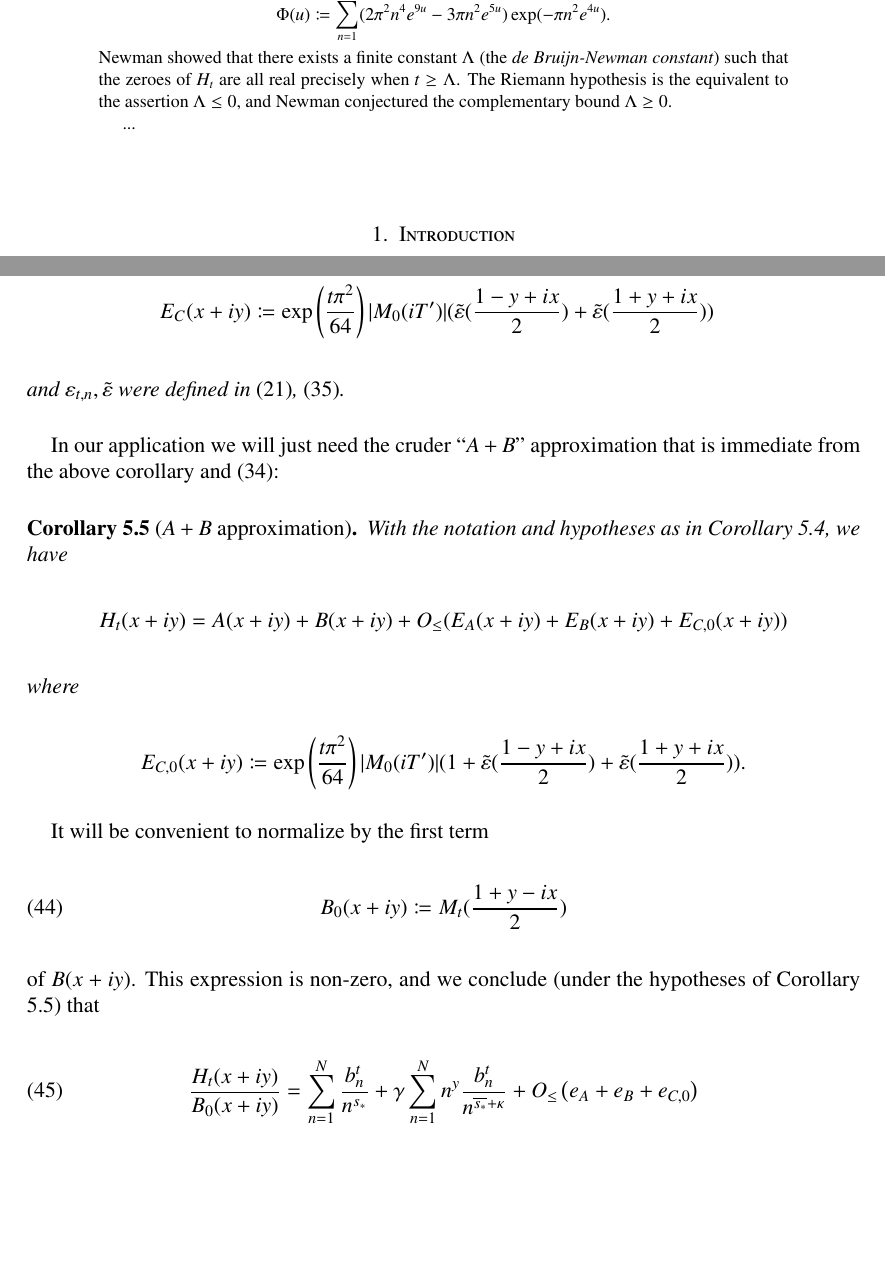
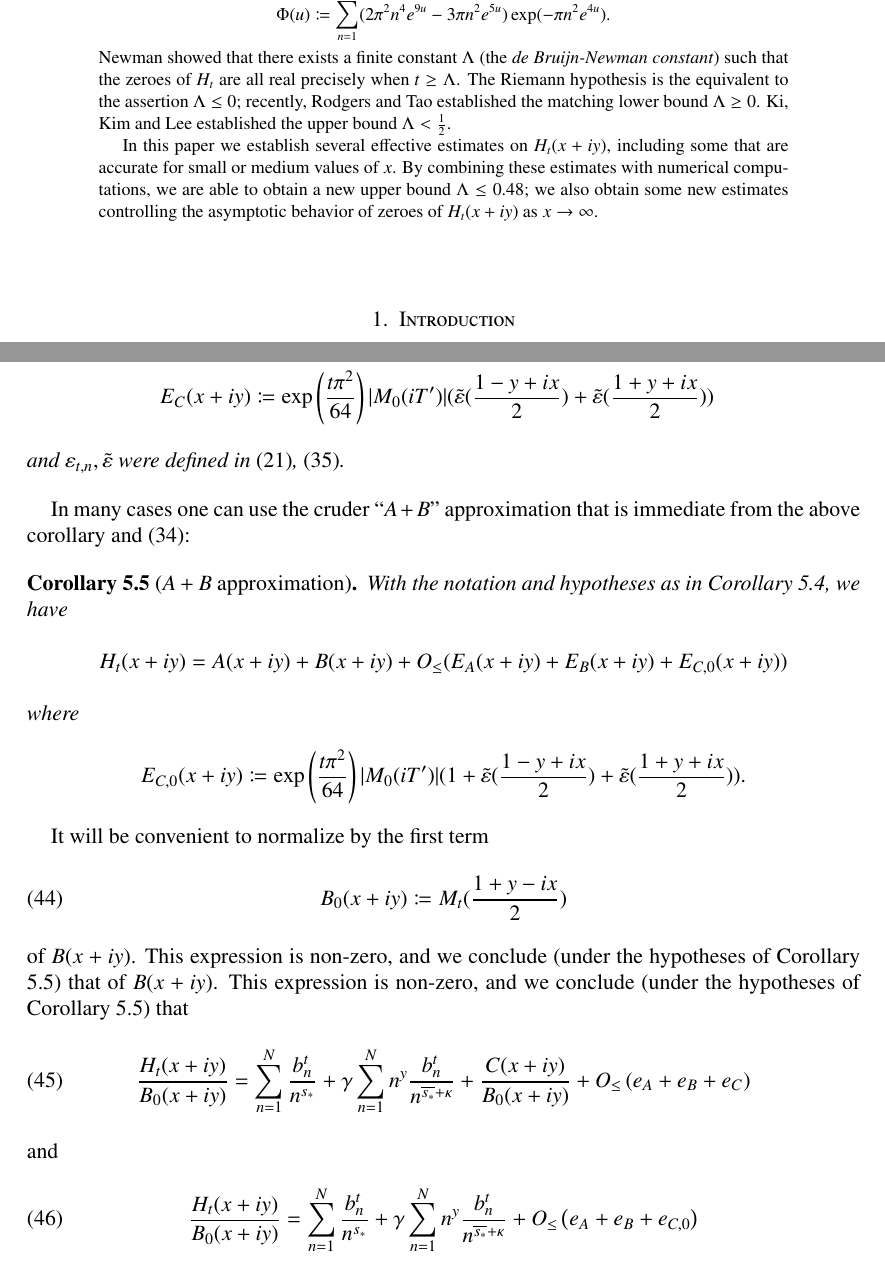
Before and after one commit to km-git-acc/dbn_upper_bound, a LaTeX paper (Writeup/debruijn.tex, which reads Writeup/asymptotic.tex, Writeup/initial.tex): two parts of pages 1 and 16 of 35 before the commit and two parts of pages 1 and 16 of 36 after it, joined at a grey line, cut so that both start at the same text, the shorter picture padded with empty space. The pictures show the PDF file Writeup/debruijn.pdf that the author committed with the source.

Commit message:
Improved e_c error and also gave A+B-C version
The e_c error for the A+B approximation should be improved by about 10%, and also there is a significantly better error bound for the A+B-C approx.

```diff
--- a/Writeup/asymptotic.tex
+++ b/Writeup/asymptotic.tex
@@ -135,8 +135,8 @@ and hence
 If we now make the further assumption $y = O\left( \frac{1}{\log x_n}\right)$, we can thus simplify the above approximation as
 \begin{equation}\label{ht-eff}
 \begin{split}
- H_t(x+iy) &= M_t\left(\frac{1+ix_n}{2}\right) e^{-\pi (x-x_n)/8} \left(- \exp\left( (-i(x-x_n)+y) \frac{1}{4} \log \frac{x_n}{4\pi} + O( |y| \log x_n + x_n^{-ct} ) \right)
-+ \exp\left( (i(x-x_n)-y) \frac{1}{4} \log \frac{x_n}{4\pi} + O( |y| \log x_n + x_n^{-ct} ) \right)\right)\\
+ H_t(x+iy) &= - M_t\left(\frac{1+ix_n}{2}\right) e^{-\pi (x-x_n)/8} \exp\left( (-i(x-x_n)+y) \frac{1}{4} \log \frac{x_n}{4\pi} + O( |y| \log x_n + x_n^{-ct} ) \right)\\
+&\quad + M_t\left(\frac{1+ix_n}{2}\right) e^{-\pi (x-x_n)/8} \exp\left( (i(x-x_n)-y) \frac{1}{4} \log \frac{x_n}{4\pi} + O( |y| \log x_n + x_n^{-ct} ) \right)\\
 &= 2 i M_t\left(\frac{1+ix_n}{2}\right) e^{-\pi (x-x_n)/8} \left( \sin\left(\frac{x+iy-x_n}{4} \log \frac{x_n}{4\pi}\right) + O( |y| \log x_n + x_n^{-ct} )\right ).
 \end{split}
 \end{equation}
--- a/Writeup/debruijn.tex
+++ b/Writeup/debruijn.tex
@@ -97,9 +97,9 @@ For each $t \in \R$, define the entire function
 $$ H_t(z) \coloneqq \int_0^\infty e^{tu^2} \Phi(u) \cos(zu)\ du$$
 where $\Phi$ is the super-exponentially decaying function
 $$ \Phi(u) \coloneqq \sum_{n=1}^\infty (2\pi^2  n^4 e^{9u} - 3\pi n^2 e^{5u} ) \exp(-\pi n^2 e^{4u} ).$$
-Newman showed that there exists a finite constant $\Lambda$ (the \emph{de Bruijn-Newman constant}) such that the zeroes of $H_t$ are all real precisely when $t \geq \Lambda$.  The Riemann hypothesis is the equivalent to the assertion $\Lambda \leq 0$, and Newman conjectured the complementary bound $\Lambda \geq 0$.
+Newman showed that there exists a finite constant $\Lambda$ (the \emph{de Bruijn-Newman constant}) such that the zeroes of $H_t$ are all real precisely when $t \geq \Lambda$.  The Riemann hypothesis is the equivalent to the assertion $\Lambda \leq 0$; recently, Rodgers and Tao established the matching lower bound $\Lambda \geq 0$.  Ki, Kim and Lee established the upper bound $\Lambda < \frac{1}{2}$.
 
-...
+In this paper we establish several effective estimates on $H_t(x+iy)$, including some that are accurate for small or medium values of $x$.  By combining these estimates with numerical computations, we are able to obtain a new upper bound $\Lambda \leq 0.48$; we also obtain some new estimates controlling the asymptotic behavior of zeroes of $H_t(x+iy)$ as $x \to \infty$.
 \end{abstract}
 
 
--- a/Writeup/initial.tex
+++ b/Writeup/initial.tex
@@ -352,7 +352,7 @@ E_C(x+iy) &\coloneqq \exp\left( \frac{t \pi^2}{64}\right) |M_0(iT')| (\tilde \ep
 and $\eps_{t,n}, \tilde \eps$ were defined in \eqref{eps-def}, \eqref{epsp-def}.
 \end{corollary}
 
-In our application we will just need the cruder ``$A+B$'' approximation that is immediate from the above corollary and \eqref{cop}:
+In many cases one can use the cruder ``$A+B$'' approximation that is immediate from the above corollary and \eqref{cop}:
 
 \begin{corollary}[$A+B$ approximation]\label{ab-cor} With the notation and hypotheses as in Corollary \ref{abc-cor}, we have
 $$ H_t(x+iy) = A(x+iy) + B(x+iy) + O_{\leq}(E_A(x+iy) + E_B(x+iy) + E_{C,0}(x+iy))$$
@@ -367,6 +367,11 @@ It will be convenient to normalize by the first term
 B_0(x+iy) \coloneqq M_t(\frac{1+y-ix}{2})
 \end{equation}
 of $B(x+iy)$.  This expression is non-zero, and we conclude (under the hypotheses of Corollary \ref{ab-cor}) that
+of $B(x+iy)$.  This expression is non-zero, and we conclude (under the hypotheses of Corollary \ref{ab-cor}) that
+\begin{equation}\label{ratio-form-refined}
+\frac{H_t(x+iy)}{B_0(x+iy)} = \sum_{n=1}^N \frac{b_n^t}{n^{s_*}} + \gamma \sum_{n=1}^N n^y \frac{b_n^t}{n^{\overline{s_*} + \kappa}} + \frac{C(x+iy)}{B_0(x+iy)} + O_{\leq}\left( e_A + e_B + e_{C} \right)
+\end{equation}
+and
 \begin{equation}\label{ratio-form}
 \frac{H_t(x+iy)}{B_0(x+iy)} = \sum_{n=1}^N \frac{b_n^t}{n^{s_*}} + \gamma \sum_{n=1}^N n^y \frac{b_n^t}{n^{\overline{s_*} + \kappa}} + O_{\leq}\left( e_A + e_B + e_{C,0} \right)
 \end{equation}
@@ -393,7 +399,7 @@ x_N \coloneqq 4\pi N^2 - \frac{\pi t}{4}.
 Similarly one has
 $$ 2\pi N^2 \leq T' < 2\pi (N+1)^2.$$
 
-\begin{proposition}[Estimates]\label{estimates}  Let the notation and hypotheses be as in Corollary \ref{abc-cor}, and let $\gamma, \kappa, e_A, e_B, e_{C,0}$ be defined by \eqref{lambda-def}-\eqref{ec-def}.
+\begin{proposition}[Estimates]\label{estimates}  Let the notation and hypotheses be as in Corollary \ref{abc-cor}, and let $\gamma, \kappa, e_A, e_B, e_{C,0}, e_C$ be defined by \eqref{lambda-def}-\eqref{ec-def}.
 \begin{itemize}
 \item[(i)]  One has
 $$ |\gamma| \leq e^{0.02 y} \left( \frac{x}{4\pi} \right)^{-y/2} $$
@@ -406,8 +412,10 @@ $$ e_A \leq e^{0.02 y} \left( \frac{x}{4\pi} \right)^{-y/2} \sum_{n=1}^N n^{y +
 \item[(v)]  One has
 $$ e_B \leq \sum_{n=1}^N  \frac{b_n^t}{n^{\mathrm{Re}(s_*)}} \left( \exp\left( \frac{\frac{t^2}{32} \log^2 \frac{x}{4\pi n^2} + 0.313}{T-3.33} \right)-1 \right).$$
 \item[(vi)] One has
-$$ e_{C,0} \leq \left(\frac{T'}{2\pi}\right)^{-\frac{1+y}{4}} \exp\left( - \frac{t}{16} \log^2 \frac{x}{4\pi} \right)
-(1.46 + \frac{1.33 \times (3^y+3^{-y})}{a-0.125}).
+$$ e_{C} \leq \left(\frac{T'}{2\pi}\right)^{-\frac{1+y}{4}} \exp\left( - \frac{t}{16} \log^2 \frac{x}{4\pi} + \frac{3 |\log \frac{x}{4\pi n^2} + i \frac{\pi}{2}|+3.58}{x-8.52} \right) \left(\frac{1.24 \times (3^y+3^{-y})}{a-0.125} + \frac{3.46}{T'-3.33}\right).
+$$
+and
+$$ e_{C,0} \leq \left(\frac{T'}{2\pi}\right)^{-\frac{1+y}{4}} \exp\left( - \frac{t}{16} \log^2 \frac{x}{4\pi} + \frac{3 |\log \frac{x}{4\pi n^2} + i \frac{\pi}{2}|+3.58}{x-8.52} \right) \left(1 + \frac{1.24 \times (3^y+3^{-y})}{a-0.125} + \frac{3.46}{T'-3.33}\right).
 $$
 \end{itemize}
 \end{proposition}
@@ -503,7 +511,4 @@ $$
 O_{\leq}\left( \frac{3 |\log \frac{x}{4\pi n^2} + i \frac{\pi}{2}|}{x-6} + \frac{9}{(x-6)^2}\right).
 $$
 As before, in the region \eqref{region} we have
-\begin{align*}
-\frac{3 |\log \frac{x}{4\pi n^2} + i \frac{\pi}{2}|}{x-6} + \frac{9}{(x-6)^2} &\leq \frac{3 |\log \frac{200}{4\pi n^2} + i \frac{\pi}{2}|}{200-6} + \frac{9}{(200-6)^2} \\
-&\leq 0.05
-\end{align*}
+$$\frac{3 |\log \frac{x}{4\pi n^2} + i \frac{\pi}{2}|}{x-6} + \frac{9}{(x-6)^2} \leq \frac{3 |\log \frac{x}{4\pi n^2} + i \frac{\pi}{2}|}{x-6} + \frac{9}{(x-6)^2}
@@ -514,0 +519 @@ and thus
+&= \left(\frac{T'}{2\pi}\right)^{-\frac{1+y}{4}} \exp\left( - \frac{t}{16} \log^2 \frac{x}{4\pi} + O_{\leq}\left( \frac{3 |\log \frac{x}{4\pi n^2} + i \frac{\pi}{2}|+3.58}{x-6} + \frac{9}{(x-6)^2} \right) \right)\\
```
Also changed, not shown: Writeup/debruijn.pdf, Writeup/asymptotic.tex (9 more changed lines), Writeup/initial.tex (17 more changed lines), 2 other files.
